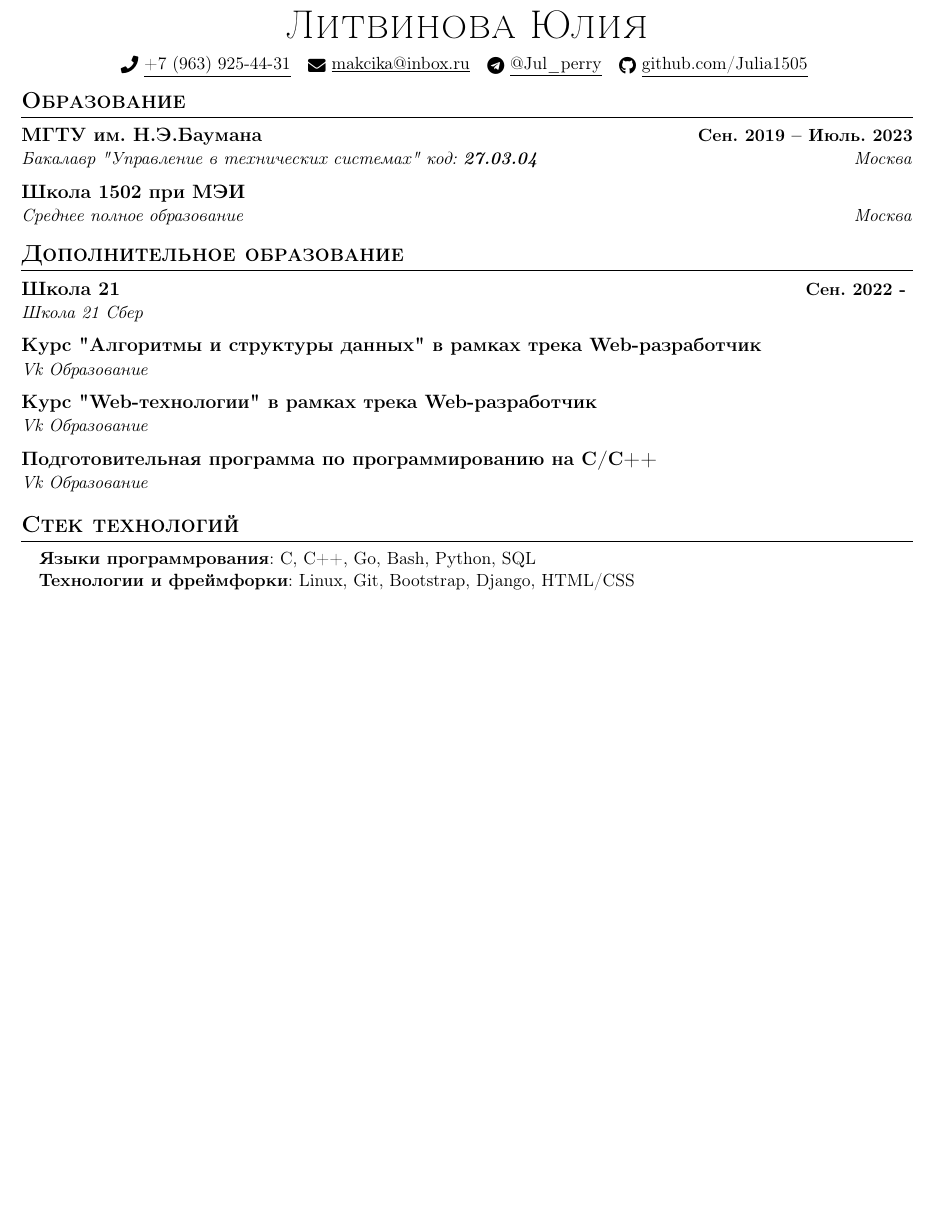
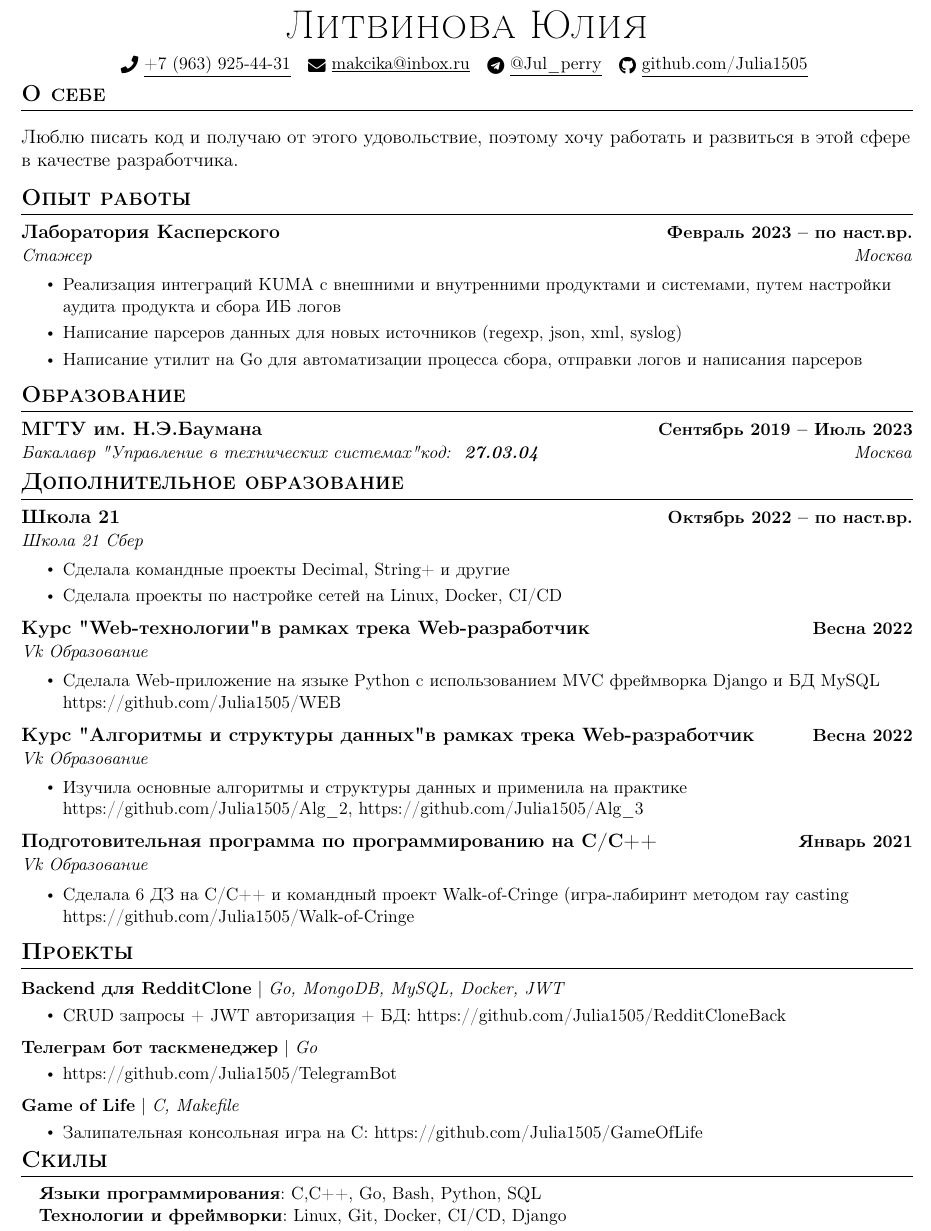
Before and after one commit to Julia1505/Res, a LaTeX CV (resume.tex): part of the page, cut so that both start at the same text, the shorter picture padded with empty space. Compiled offline with pdfLaTeX.

Commit message:
Update resume.tex

```diff
--- a/resume.tex
+++ b/resume.tex
@@ -77,7 +77,7 @@
     \begin{tabular*}{1.0\textwidth}[t]{l@{\extracolsep{\fill}}r}
       \textbf{#1} & \textbf{\small #2} \\
       \textit{\small#3} & \textit{\small #4} \\
-    \end{tabular*}\vspace{-7pt}
+    \end{tabular*}\vspace{-5pt}
 }
 
 \newcommand{\resumeSubSubheading}[2]{
@@ -118,56 +118,81 @@
 
 \begin{center}
     {\Huge \scshape Литвинова Юлия} \\ \vspace{6pt}
+    % {\large \scshape Junior Golang Developer} \\ \vspace{6pt}
     \small \raisebox{-0.1\height}\faPhone\ \underline{+7 (963) 925-44-31} ~ \href{mailto:x@gmail.com}{\raisebox{-0.2\height}\faEnvelope\  \underline{makcika@inbox.ru}} ~
     \href{https://linkedin.com/in//}{\raisebox{-0.2\height}\faTelegram\ \underline{@Jul\_perry}}  ~
     \href{https://github.com/}{\raisebox{-0.2\height}\faGithub\ \underline{github.com/Julia1505}}
-    \vspace{-8pt}
+    \vspace{-12pt}
 \end{center}
 
+\section{О себе}
+    \resumeSubHeadingListStart
+Люблю писать код и получаю от этого удовольствие, поэтому хочу работать и развиться в этой сфере в качестве разработчика.
+\vspace{-8pt}
+ \resumeSubHeadingListEnd
+
+
+\section{Опыт работы}
+  \resumeSubHeadingListStart
+
+    \resumeSubheading
+      {Лаборатория Касперского}{Февраль 2023 -- по наст.вр.}
+      {Стажер}{Москва}
+      \resumeItemListStart
+        \resumeItem{Реализация интеграций KUMA с внешними и внутренними продуктами и системами, путем настройки аудита продукта и сбора ИБ логов}
+        \resumeItem{Написание парсеров данных для новых источников (regexp, json, xml, syslog)}
+        \resumeItem{Написание утилит на Go для автоматизации процесса сбора, отправки логов и написания парсеров}
+
+      \resumeItemListEnd
+
+  \resumeSubHeadingListEnd
+\vspace{-20pt}
 
 %-----------EDUCATION-----------
 \section{Образование}
   \resumeSubHeadingListStart
     \resumeSubheading
-      {МГТУ им. Н.Э.Баумана}{Сен. 2019 -- Июль. 2023}
-      {Бакалавр "Управление в технических системах"\ код:  \textbf{27.03.04}}{Москва}
-       \resumeSubheading
-      {Школа 1502 при МЭИ}{}
-      {Среднее полное образование}{Москва}
+      {МГТУ им. Н.Э.Баумана}{Сентябрь 2019 -- Июль 2023}
+      {Бакалавр "Управление в технических системах" код:  \textbf{ 27.03.04}}{Москва}
+
+\vspace{-13pt}
   \resumeSubHeadingListEnd
 
  \section{Дополнительное образование}
   \resumeSubHeadingListStart
-      \resumeSubheading
-      {Школа 21}{Сен. 2022 - }
+
+    \resumeSubheading
+      {Школа 21}{Октябрь 2022 -- по наст.вр.}
       {Школа 21 Сбер}{}
+      \resumeItemListStart
+        \resumeItem{Сделала командные проекты Decimal, String+ и другие}
+        \resumeItem{Сделала проекты по настройке сетей на Linux, Docker, CI/CD}
+    \resumeItemListEnd
 
-      \resumeSubheading
-      {Курс "Алгоритмы и структуры данных"\ в рамках трека Web-разработчик}{}
+    \resumeSubheading
+      {Курс "Web-технологии" в рамках трека Web-разработчик}{Весна 2022}
       {Vk Образование}{}
+      \resumeItemListStart
+        \resumeItem{Сделала Web-приложение на языке Python с использованием MVC фреймворка Django и БД MySQL https://github.com/Julia1505/WEB}
 
-      \resumeSubheading
-      {Курс "Web-технологии"\ в рамках трека Web-разработчик}{}
+    \resumeItemListEnd
+
+    \resumeSubheading
+      {Курс "Алгоритмы и структуры данных" в рамках трека Web-разработчик}{Весна 2022}
       {Vk Образование}{}
+      \resumeItemListStart
+         \resumeItem{Изучила основные алгоритмы и структуры данных и применила на практике https://github.com/Julia1505/Alg\_2, https://github.com/Julia1505/Alg\_3}
+    \resumeItemListEnd
 
-      \resumeSubheading
-      {Подготовительная программа по программированию на C/C++}{}
+    \resumeSubheading
+      {Подготовительная программа по программированию на C/C++}{Январь 2021}
       {Vk Образование}{}
-
-
-
-    % \resumeSubheading
-    %   {Startup, Inc}{May 2019 -- August 2019}
-    %   {Front End Developer Intern}{City, State}
-    %   \resumeItemListStart
-    %     \resumeItem{Assisted in development of the front end of a mobile application for iOS/Android using Dart and the Flutter framework.}
-    %     \resumeItem{Worked with Google Firebase to manage user inputted data across multiple platforms including web and mobile apps.}
-    %     \resumeItem{Collaborated with team members using version control systems such as Git to organize modifications and assign tasks.}
-    %     \resumeItem{Utilized Android Studio as a development environment in order to visualize the application in both iOS and Android.}
-    % \resumeItemListEnd
+      \resumeItemListStart
+        \resumeItem{Сделала 6 ДЗ на C/C++ и командный проект Walk-of-Cringe (игра-лабиринт методом ray casting  https://github.com/Julia1505/Walk-of-Cringe}
+    \resumeItemListEnd
 
   \resumeSubHeadingListEnd
-\vspace{-16pt}
+\vspace{-20pt}
 
 
 % %------RELEVANT COURSEWORK-------
@@ -179,91 +204,60 @@
 %                 \item Software Methodology
 %                 \item Algorithms Analysis
 %                 \item Database Management
-%                 \item Artificial Intelligence
-%                 \item Internet Technology
-%                 \item Systems Programming
-%                 \item Computer Architecture
+
 %             \end{itemize}
 %         \end{multicols}
 %         \vspace*{2.0\multicolsep}
 %     %\resumeSubHeadingListEnd
 
 
-% %-----------EXPERIENCE-----------
-% \section{Experience}
-%   \resumeSubHeadingListStart
+%-----------EXPERIENCE-----------
 
-%     \resumeSubheading
-%       {Electronics Company}{May 2020 -- August 2020}
-%       {Software Engineer Intern}{City, State}
-%       \resumeItemListStart
-%         \resumeItem{Developed a service to automatically perform a set of unit tests daily on a product in development in order to decrease time needed for team members to identify and fix bugs/issues.}
-%         \resumeItem{Incorporated scripts using Python and PowerShell to aggregate XML test results into an organized format and to load the latest build code onto the hardware, so that daily testing can be performed.}
-%         \resumeItem{Utilized Jenkins to provide a continuous integration service in order to automate the entire process of loading the latest build code and test files, running the tests, and generating a report of the results once per day.}
-%         \resumeItem{Explored ways to visualize and send a daily report of test results to team members  using HTML, Javascript, and CSS.}
-%       \resumeItemListEnd
-
-%     \resumeSubheading
-%       {Startup, Inc}{May 2019 -- August 2019}
-%       {Front End Developer Intern}{City, State}
-%       \resumeItemListStart
-%         \resumeItem{Assisted in development of the front end of a mobile application for iOS/Android using Dart and the Flutter framework.}
-%         \resumeItem{Worked with Google Firebase to manage user inputted data across multiple platforms including web and mobile apps.}
-%         \resumeItem{Collaborated with team members using version control systems such as Git to organize modifications and assign tasks.}
-%         \resumeItem{Utilized Android Studio as a development environment in order to visualize the application in both iOS and Android.}
-%     \resumeItemListEnd
-
-%   \resumeSubHeadingListEnd
-% \vspace{-16pt}
 
 %-----------PROJECTS-----------
-% \section{Projects}
-%     \vspace{-5pt}
-%     \resumeSubHeadingListStart
-%       \resumeProjectHeading
-%           {\textbf{Gym Reservation Bot} $|$ \emph{Python, Selenium, Google Cloud Console}}{January 2021}
-%           \resumeItemListStart
-%             \resumeItem{Developed an automatic bot using Python and Google Cloud Console to register myself for a timeslot at my school gym.}
-%             \resumeItem{Implemented Selenium to create an instance of Chrome in order to interact with the correct elements of the web page.}
-%             \resumeItem{Created a Linux virtual machine to run on Google Cloud so that the program is able to run everyday from the cloud.}
-%             \resumeItem{Used Cron to schedule the program to execute automatically at 11 AM every morning so a reservation is made for me.}
-%           \resumeItemListEnd
-%           \vspace{-13pt}
-%       \resumeProjectHeading
-%           {\textbf{Ticket Price Calculator App} $|$ \emph{Java, Android Studio}}{November 2020}
-%           \resumeItemListStart
-%             \resumeItem{Created an Android application using Java and Android Studio to calculate ticket prices for trips to museums in NYC.}
-%             \resumeItem{Processed user inputted information in the back-end of the app to return a subtotal price based on the tickets selected.}
-%             \resumeItem{Utilized the layout editor to create a UI for the application in order to allow different scenes to interact with each other.}
-%           \resumeItemListEnd
-%           \vspace{-13pt}
-%           \resumeProjectHeading
-%           {\textbf{Transaction Management GUI} $|$ \emph{Java, Eclipse, JavaFX}}{October 2020}
-%           \resumeItemListStart
-%             \resumeItem{Designed a sample banking transaction system using Java to simulate the common functions of using a bank account.}
-%             \resumeItem{Used JavaFX to create a GUI that supports actions such as creating an account, deposit, withdraw, list all acounts, etc.}
-%             \resumeItem{Implemented object-oriented programming practices such as inheritance to create different account types and databases.}
-%           \resumeItemListEnd
-%     \resumeSubHeadingListEnd
-% \vspace{-15pt}
+\section{Проекты}
+    \vspace{-5pt}
+    \resumeSubHeadingListStart
+      \resumeProjectHeading
+          {\textbf{Backend для RedditClone} $|$ \emph{Go, MongoDB, MySQL, Docker, JWT}}{}
+          \resumeItemListStart
+            \resumeItem{CRUD запросы + JWT авторизация + БД:  https://github.com/Julia1505/RedditCloneBack}
+
+          \resumeItemListEnd
+          \vspace{-17pt}
+
+    \resumeProjectHeading
+          {\textbf{Телеграм бот таскменеджер} $|$ \emph{Go}}{}
+          \resumeItemListStart
+            \resumeItem{https://github.com/Julia1505/TelegramBot}
+          \resumeItemListEnd
+          \vspace{-17pt}
+
+     \resumeProjectHeading
+          {\textbf{Game of Life} $|$ \emph{C, Makefile}}{}
+          \resumeItemListStart
+            \resumeItem{Залипательная консольная игра на С: https://github.com/Julia1505/GameOfLife}
+          \resumeItemListEnd
+          \vspace{-10pt}
+    \resumeSubHeadingListEnd
+\vspace{-15pt}
 
 
 %
 %-----------PROGRAMMING SKILLS-----------
-\section{Стек технологий}
+\section{Скилы}
  \begin{itemize}[leftmargin=0.15in, label={}]
     \small{\item{
-     \textbf{Языки программрования}{: C, C++, Go, Bash, Python, SQL} \\
-    %  \textbf{Developer Tools}{: VS Code, Eclipse, Google Cloud Platform, Android Studio} \\
+     \textbf{Языки программирования}{: C,C++, Go, Bash, Python,   SQL} \\
+     \textbf{Технологии и фреймворки}{: Linux, Git, Docker, CI/CD, Django} \\
+    }}
+ \end{itemize}
 
 
-     \textbf{Технологии и фреймфорки}{: Linux, Git, Bootstrap, Django,  HTML/CSS } \\
-    }}
- \end{itemize}
  \vspace{-16pt}
 
 
-%-----------INVOLVEMENT---------------
+% %-----------INVOLVEMENT---------------
 % \section{Leadership / Extracurricular}
 %     \resumeSubHeadingListStart
 %         \resumeSubheading{Fraternity}{Spring 2020 -- Present}{President}{University Name}
```
